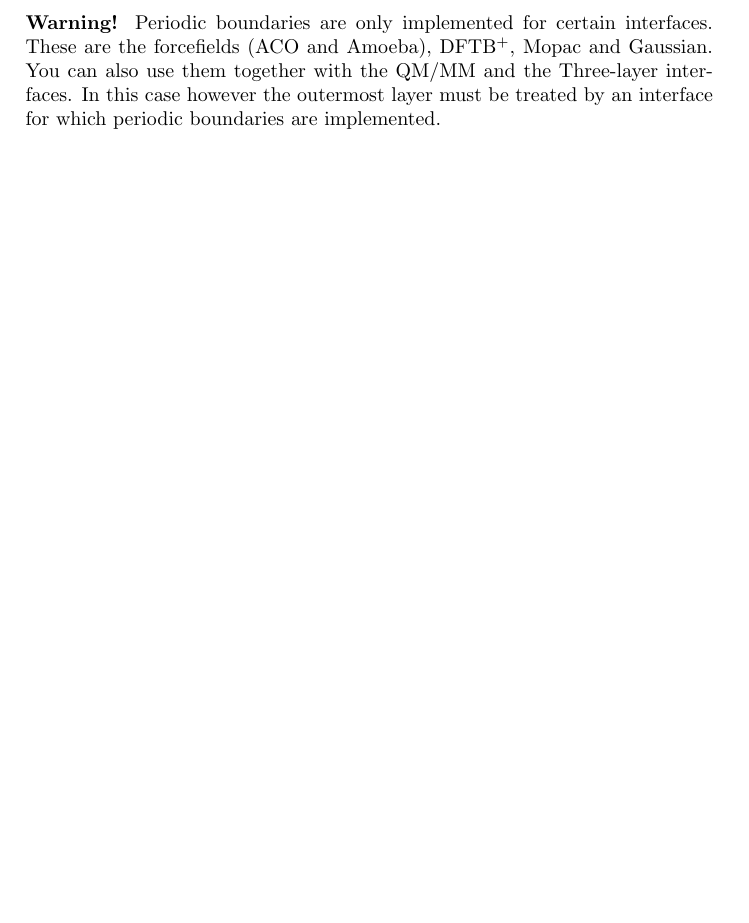
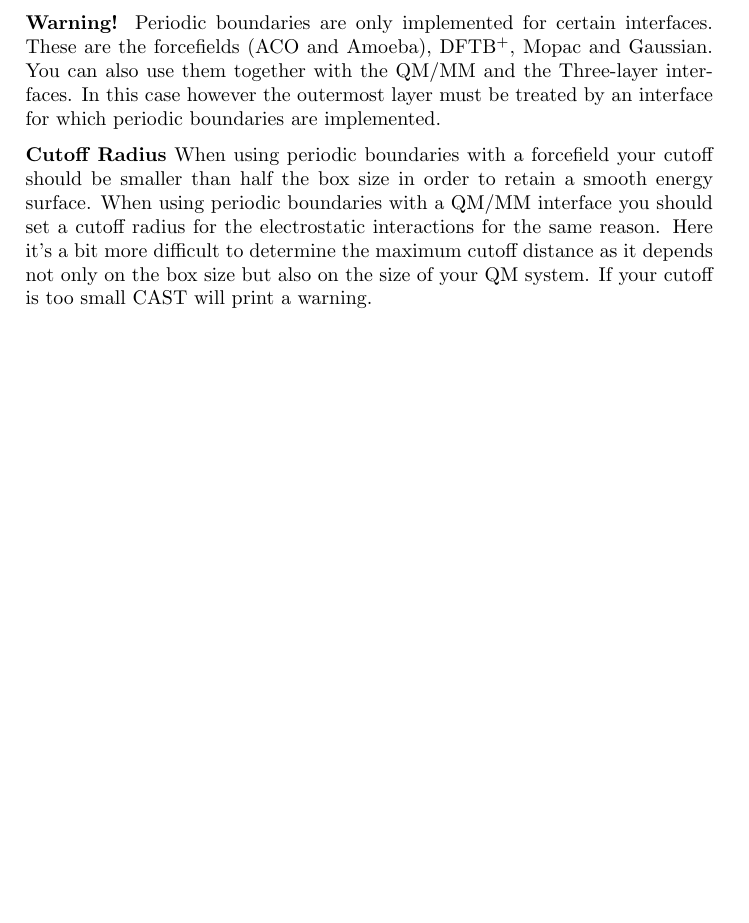
Before and after one commit to AKEngels/CAST, a LaTeX document (manual/castmanual.tex): part of page 71 of 79, cut so that both start at the same text, the shorter picture padded with empty space. Compiled offline with pdfLaTeX.

Commit message:
add warning if cutoff is too small for periodic boundaries

```diff
--- a/manual/castmanual.tex
+++ b/manual/castmanual.tex
@@ -1975,6 +1975,8 @@
 
     \textbf{Warning!} Periodic boundaries are only implemented for certain interfaces. These are the forcefields (ACO and Amoeba), DFTB\textsuperscript{+}, Mopac and Gaussian. You can also use them together with the QM/MM and the Three-layer interfaces. In this case however the outermost layer must be treated by an interface for which periodic boundaries are implemented.
 
+    \textbf{Cutoff Radius} When using periodic boundaries with a forcefield your cutoff should be smaller than half the box size in order to retain a smooth energy surface. When using periodic boundaries with a QM/MM interface you should set a cutoff radius for the electrostatic interactions for the same reason. Here it's a bit more difficult to determine the maximum cutoff distance as it depends not only on the box size but also on the size of your QM system. If your cutoff is too small CAST will print a warning.
+
 	%%%%%%%%%%%%%%%%%%%%%%%%%%%%%%%%%%%%
 	%%%%                            %%%%
 	%%%% CODING THE CAST FRAMEWORK  %%%%
```
Also changed, not shown: 7 other files.
